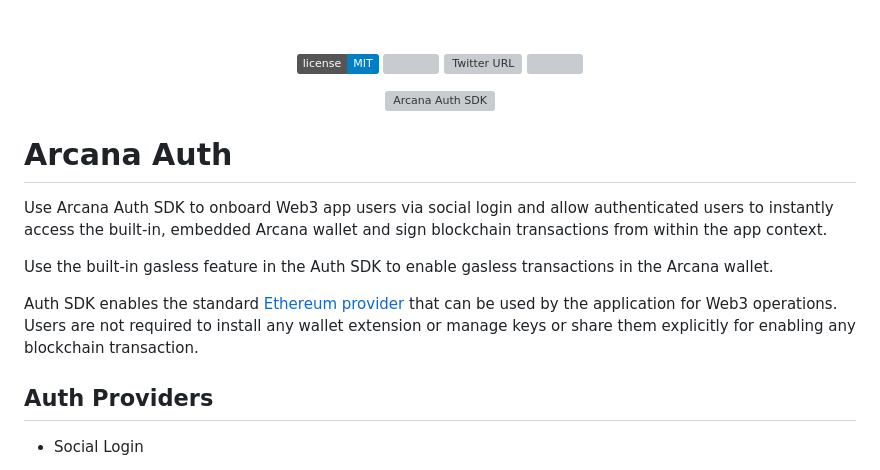
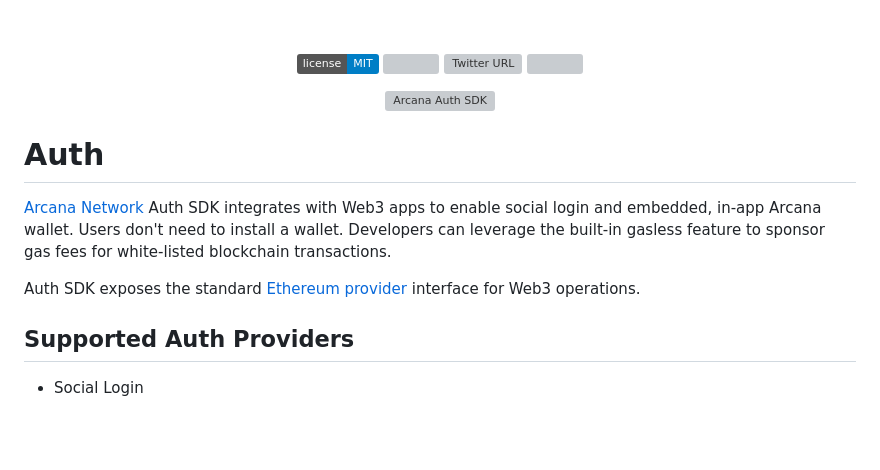
Before and after one commit to arcana-network/auth, a Markdown page: README.md, the part around the change printed below. Rendered like a GitHub page; badges without logos; blank space fills up the shorter version; grey boxes are pictures that could not be loaded.

```diff
--- a/README.md
+++ b/README.md
@@ -15,14 +15,12 @@
 </p>
 
-# Arcana Auth
+# Auth
 
-Use Arcana Auth SDK to onboard Web3 app users via social login and allow authenticated users to instantly access the built-in, embedded Arcana wallet and sign blockchain transactions from within the app context.
+[Arcana Network](https://arcana.network) Auth SDK integrates with Web3 apps to enable social login and embedded, in-app Arcana wallet. Users don't need to install a wallet. Developers can leverage the built-in gasless feature to sponsor gas fees for white-listed blockchain transactions.
 
-Use the built-in gasless feature in the Auth SDK to enable gasless transactions in the Arcana wallet.
+Auth SDK exposes the standard [Ethereum provider](https://eips.ethereum.org/EIPS/eip-1193) interface for Web3 operations.
 
-Auth SDK enables the standard [Ethereum provider](https://eips.ethereum.org/EIPS/eip-1193) that can be used by the application for Web3 operations. Users are not required to install any wallet extension or manage keys or share them explicitly for enabling any blockchain transaction.
-
-## Auth Providers
+## Supported Auth Providers
 
 - Social Login
 
```
Also changed, not shown: other parts of README.md (+29 -27 lines).
